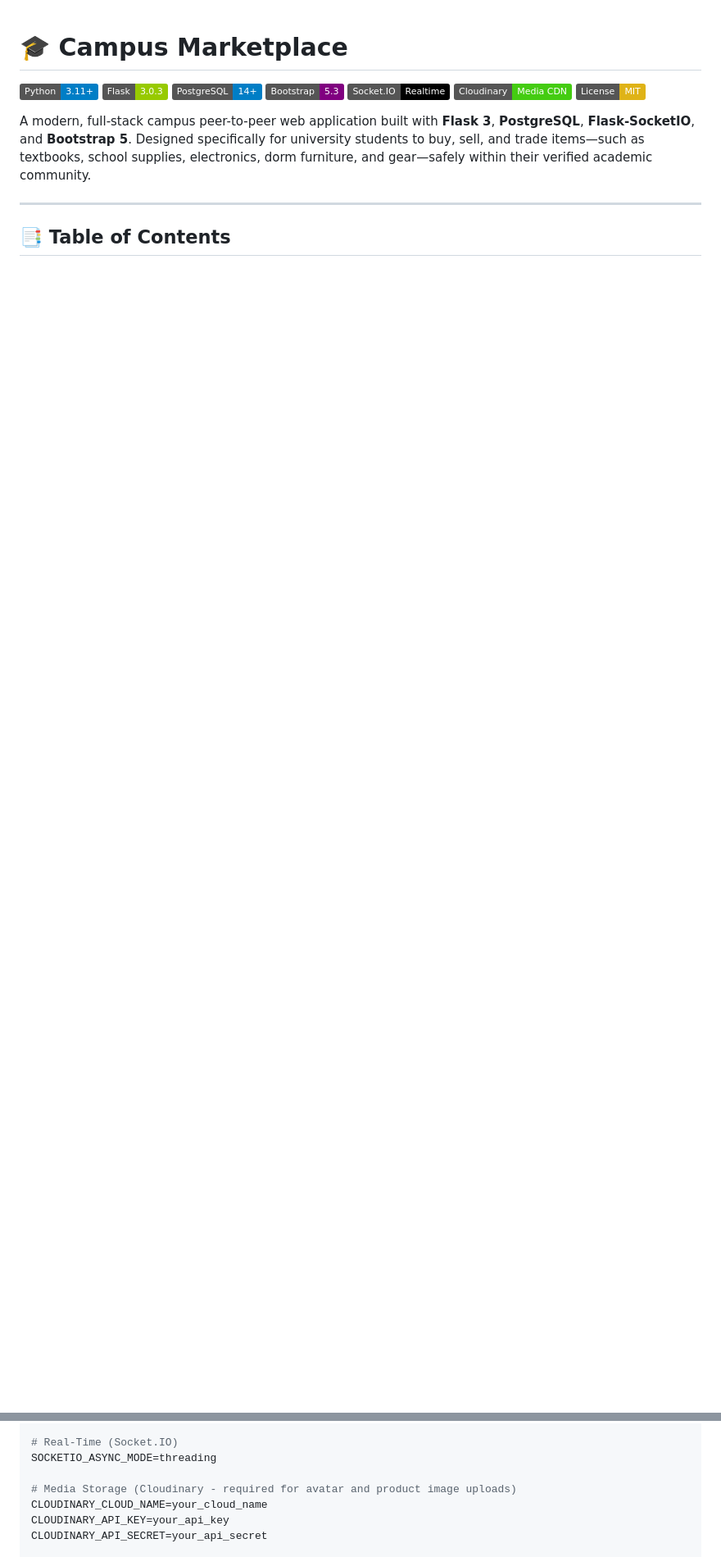
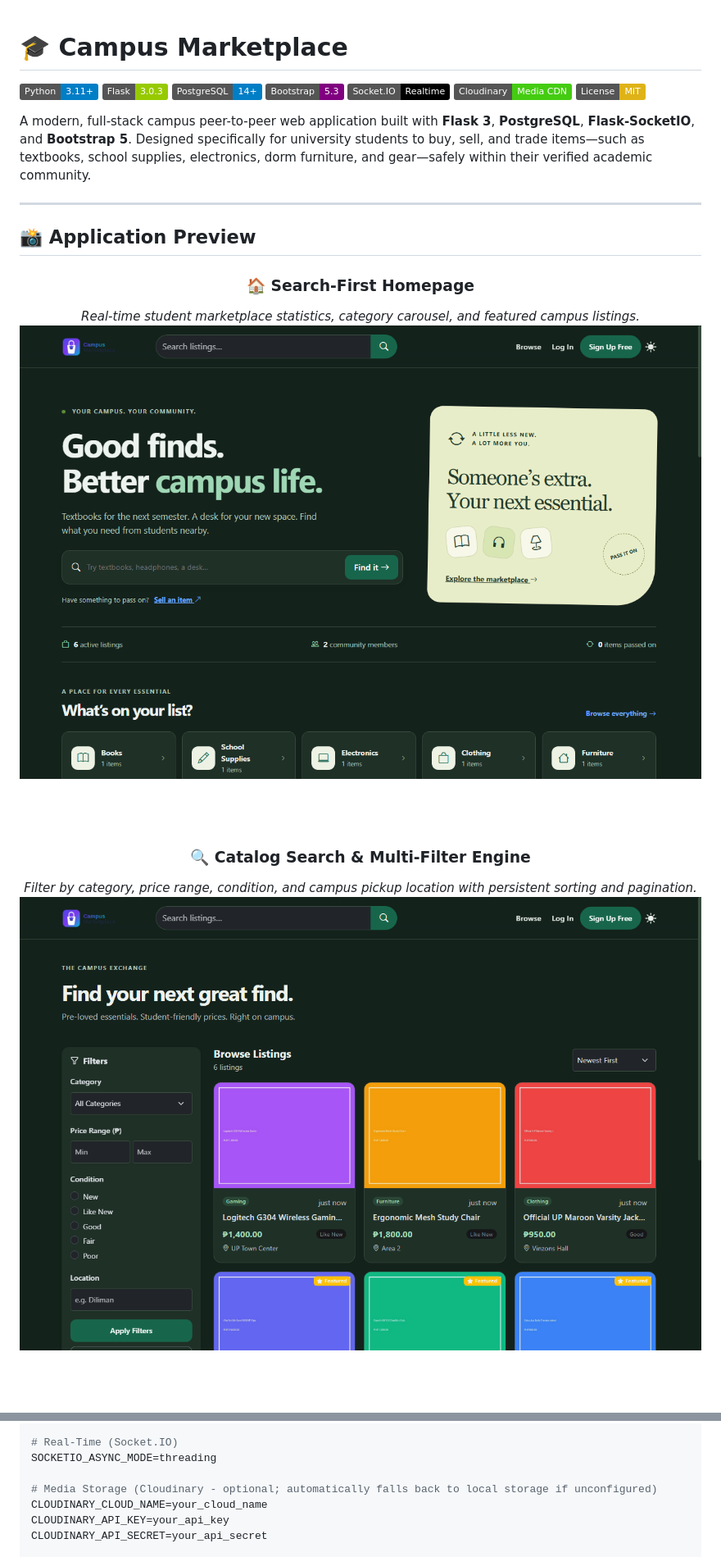
Before and after one commit to Rjems995/CampusMarketplace, a Markdown page: README.md, 2 parts joined by grey strips. Shown: that part at 82% size. GitHub-like rendering; pictures changed too: docs/screenshots/01_homepage.png (added), docs/screenshots/02_browse_search.png (added); badges without logos; blank space fills up the shorter version.

Commit message:
docs: add application screenshots preview to README

```diff
--- a/README.md
+++ b/README.md
@@ -12,3 +12,19 @@ A modern, full-stack campus peer-to-peer web application built with **Flask 3**,
 
 ---
 
+## 📸 Application Preview
+
+<div align="center">
+
+### 🏠 Search-First Homepage
+*Real-time student marketplace statistics, category carousel, and featured campus listings.*
+<br/>
+<img src="docs/screenshots/01_homepage.png" alt="Campus Marketplace Homepage" width="900" style="border-radius: 8px; box-shadow: 0 4px 12px rgba(0,0,0,0.15);" />
+
+<br/><br/>
+
+### 🔍 Catalog Search & Multi-Filter Engine
+*Filter by category, price range, condition, and campus pickup location with persistent sorting and pagination.*
+<br/>
+<img src="docs/screenshots/02_browse_search.png" alt="Catalog Search and Filters" width="900" style="border-radius: 8px; box-shadow: 0 4px 12px rgba(0,0,0,0.15);" />
+
@@ -180,7 +229,7 @@ SCHOOL_EMAIL_DOMAIN=@up.edu.ph
 # Real-Time (Socket.IO)
 SOCKETIO_ASYNC_MODE=threading
 
-# Media Storage (Cloudinary - required for avatar and product image uploads)
+# Media Storage (Cloudinary - optional; automatically falls back to local storage if unconfigured)
 CLOUDINARY_CLOUD_NAME=your_cloud_name
 CLOUDINARY_API_KEY=your_api_key
 CLOUDINARY_API_SECRET=your_api_secret
```
Also changed, not shown: other parts of README.md (+39 -6 lines), docs/screenshots/03_listing_detail.png (added), docs/screenshots/04_auth_login.png (added), docs/screenshots/05_auth_register.png (added), docs/screenshots/06_about.png (added).
